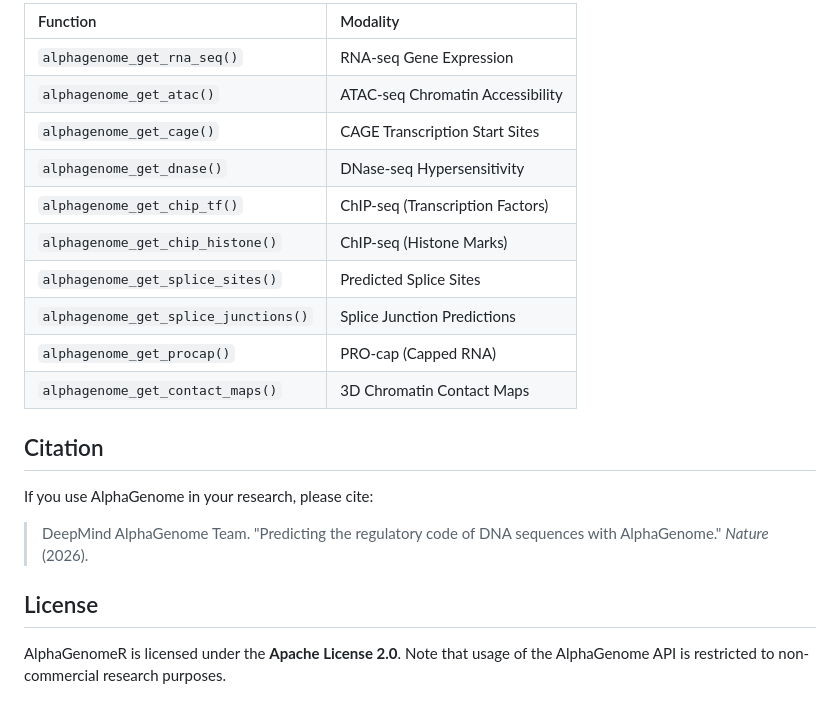
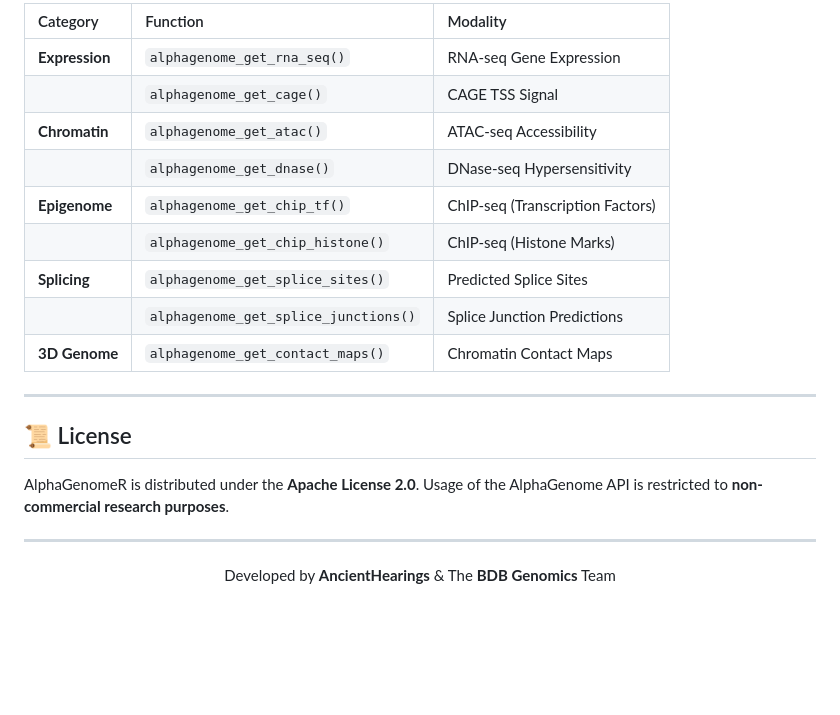
Before and after one commit to BDB-Genomics/AlphaGenomeR, a Markdown page: README.md, the part around one of its changes. GitHub-like rendering; blank space fills up the shorter version.

```diff
--- a/README.md
+++ b/README.md
@@ -83,22 +86,25 @@ AlphaGenomeR provides specialized extractor functions for the following data typ
 
-| Function | Modality |
-| :--- | :--- |
-| `alphagenome_get_rna_seq()` | RNA-seq Gene Expression |
-| `alphagenome_get_atac()` | ATAC-seq Chromatin Accessibility |
-| `alphagenome_get_cage()` | CAGE Transcription Start Sites |
-| `alphagenome_get_dnase()` | DNase-seq Hypersensitivity |
-| `alphagenome_get_chip_tf()` | ChIP-seq (Transcription Factors) |
-| `alphagenome_get_chip_histone()` | ChIP-seq (Histone Marks) |
-| `alphagenome_get_splice_sites()` | Predicted Splice Sites |
-| `alphagenome_get_splice_junctions()` | Splice Junction Predictions |
-| `alphagenome_get_procap()` | PRO-cap (Capped RNA) |
-| `alphagenome_get_contact_maps()` | 3D Chromatin Contact Maps |
+| Category | Function | Modality |
+| :--- | :--- | :--- |
+| **Expression** | `alphagenome_get_rna_seq()` | RNA-seq Gene Expression |
+| | `alphagenome_get_cage()` | CAGE TSS Signal |
+| **Chromatin** | `alphagenome_get_atac()` | ATAC-seq Accessibility |
+| | `alphagenome_get_dnase()` | DNase-seq Hypersensitivity |
+| **Epigenome** | `alphagenome_get_chip_tf()` | ChIP-seq (Transcription Factors) |
+| | `alphagenome_get_chip_histone()` | ChIP-seq (Histone Marks) |
+| **Splicing** | `alphagenome_get_splice_sites()` | Predicted Splice Sites |
+| | `alphagenome_get_splice_junctions()` | Splice Junction Predictions |
+| **3D Genome** | `alphagenome_get_contact_maps()` | Chromatin Contact Maps |
 
-## Citation
+---
 
-If you use AlphaGenome in your research, please cite:
-> DeepMind AlphaGenome Team. "Predicting the regulatory code of DNA sequences with AlphaGenome." *Nature* (2026).
+## 📜 License
 
-## License
+AlphaGenomeR is distributed under the **Apache License 2.0**.
+Usage of the AlphaGenome API is restricted to **non-commercial research purposes**.
 
-AlphaGenomeR is licensed under the **Apache License 2.0**. Note that usage of the AlphaGenome API is restricted to non-commercial research purposes.
+---
+
+<p align="center">
+  Developed by <b>AncientHearings</b> & The <b>BDB Genomics</b> Team
+</p>
```
Also changed, not shown: other parts of README.md (+51 -48 lines).
